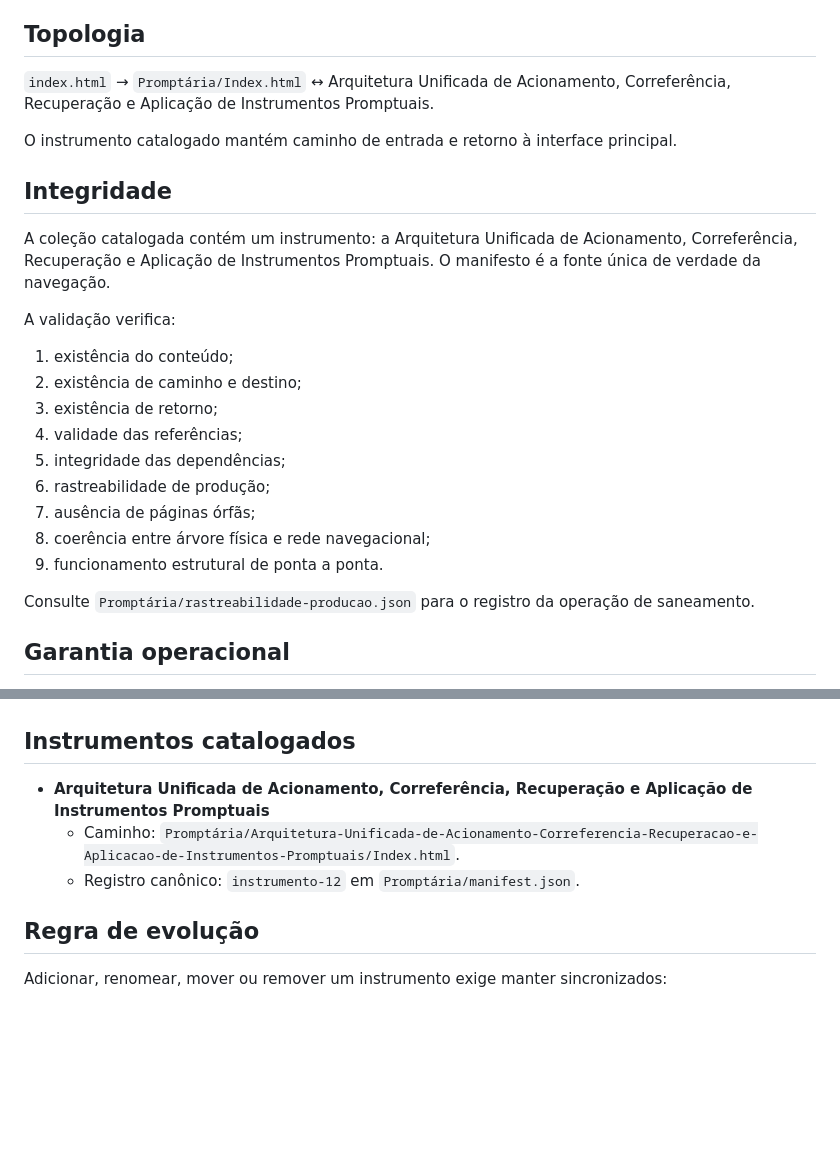
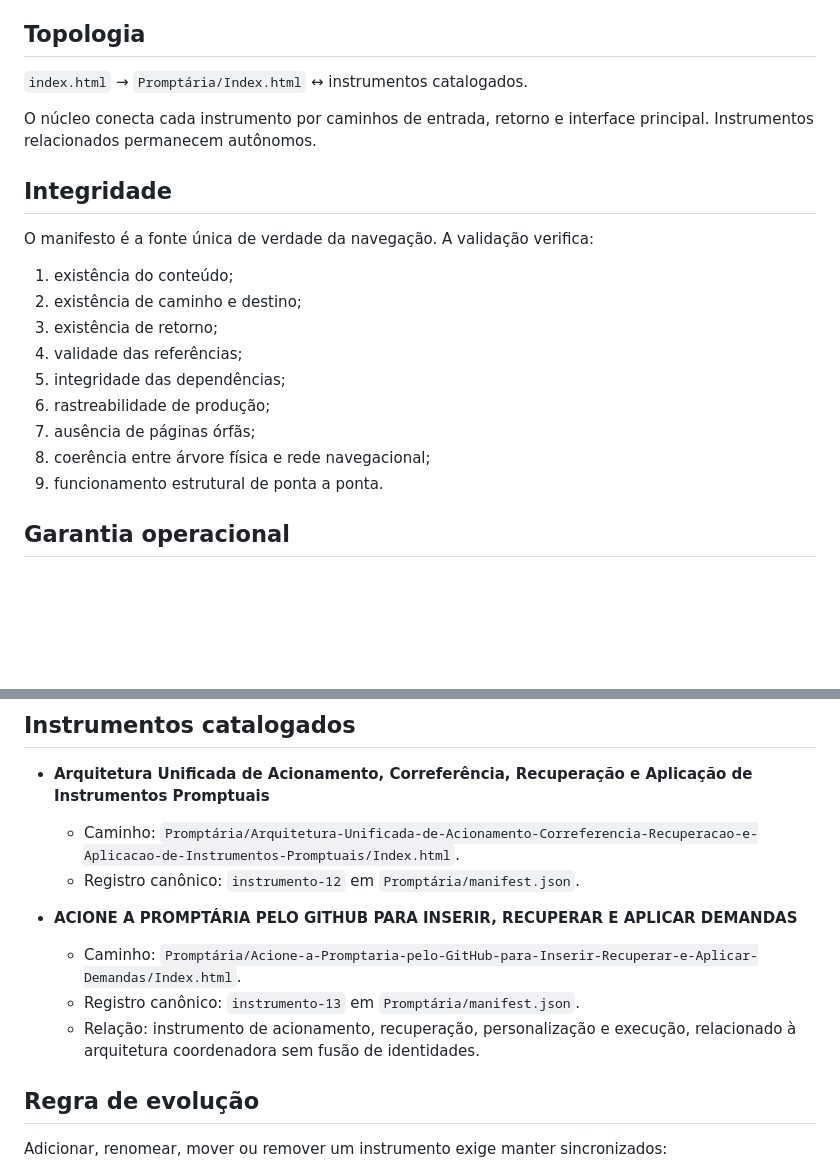
Before and after one commit to outocarlos003-lang/Prompt-ria, a Markdown page: Promptária/README.md, 2 parts joined by grey strips. Rendered like a GitHub page; blank space fills up the shorter version.

Commit message:
Documentar novo instrumento no catálogo da Promptária

```diff
--- a/Promptária/README.md
+++ b/Promptária/README.md
@@ -16,15 +16,13 @@ A Promptária preserva a árvore física dos instrumentos e acrescenta uma rede
 
 ## Topologia
 
-`index.html` → `Promptária/Index.html` ↔ Arquitetura Unificada de Acionamento, Correferência, Recuperação e Aplicação de Instrumentos Promptuais.
+`index.html` → `Promptária/Index.html` ↔ instrumentos catalogados.
 
-O instrumento catalogado mantém caminho de entrada e retorno à interface principal.
+O núcleo conecta cada instrumento por caminhos de entrada, retorno e interface principal. Instrumentos relacionados permanecem autônomos.
 
 ## Integridade
 
-A coleção catalogada contém um instrumento: a Arquitetura Unificada de Acionamento, Correferência, Recuperação e Aplicação de Instrumentos Promptuais. O manifesto é a fonte única de verdade da navegação.
-
-A validação verifica:
+O manifesto é a fonte única de verdade da navegação. A validação verifica:
 
 1. existência do conteúdo;
 2. existência de caminho e destino;
@@ -35,8 +33,6 @@ A validação verifica:
 7. ausência de páginas órfãs;
 8. coerência entre árvore física e rede navegacional;
 9. funcionamento estrutural de ponta a ponta.
-
-Consulte `Promptária/rastreabilidade-producao.json` para o registro da operação de saneamento.
 
 ## Garantia operacional
 
@@ -54,6 +50,11 @@ Consulte `Promptária/rastreabilidade-producao.json` para o registro da operaç
   - Caminho: `Promptária/Arquitetura-Unificada-de-Acionamento-Correferencia-Recuperacao-e-Aplicacao-de-Instrumentos-Promptuais/Index.html`.
   - Registro canônico: `instrumento-12` em `Promptária/manifest.json`.
 
+- **ACIONE A PROMPTÁRIA PELO GITHUB PARA INSERIR, RECUPERAR E APLICAR DEMANDAS**
+  - Caminho: `Promptária/Acione-a-Promptaria-pelo-GitHub-para-Inserir-Recuperar-e-Aplicar-Demandas/Index.html`.
+  - Registro canônico: `instrumento-13` em `Promptária/manifest.json`.
+  - Relação: instrumento de acionamento, recuperação, personalização e execução, relacionado à arquitetura coordenadora sem fusão de identidades.
+
 ## Regra de evolução
 
 Adicionar, renomear, mover ou remover um instrumento exige manter sincronizados:
```
